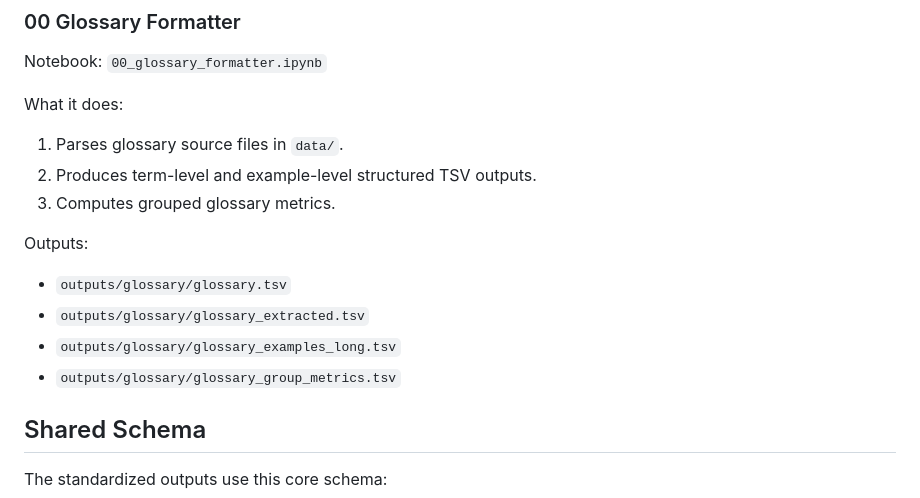
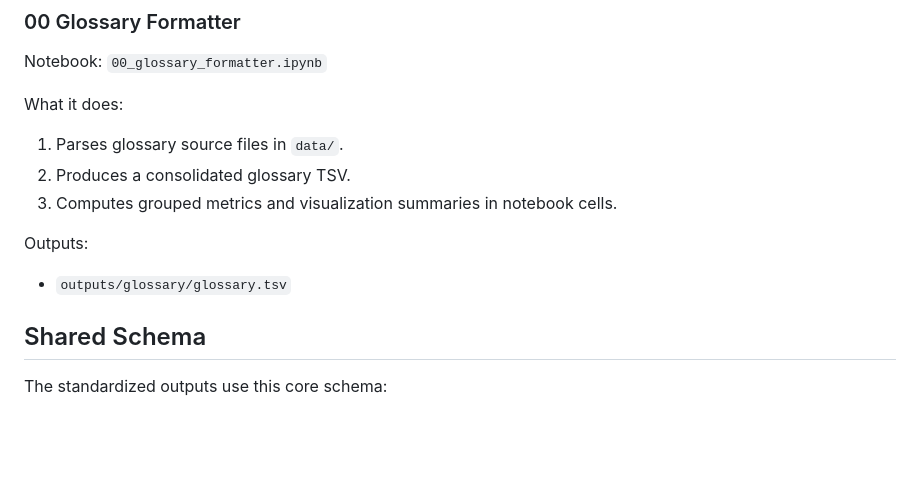
Before and after one commit to Reva-h/Auditing-Dogwhistle-Coverage, a Markdown page: data_preprocessing/README.md, the part around the change. Rendered like a GitHub page; blank space fills up the shorter version.

```diff
--- a/data_preprocessing/README.md
+++ b/data_preprocessing/README.md
@@ -24,15 +24,12 @@ Notebook: `00_glossary_formatter.ipynb`
 What it does:
 
 1. Parses glossary source files in `data/`.
-2. Produces term-level and example-level structured TSV outputs.
-3. Computes grouped glossary metrics.
+2. Produces a consolidated glossary TSV.
+3. Computes grouped metrics and visualization summaries in notebook cells.
 
 Outputs:
 
 - `outputs/glossary/glossary.tsv`
-- `outputs/glossary/glossary_extracted.tsv`
-- `outputs/glossary/glossary_examples_long.tsv`
-- `outputs/glossary/glossary_group_metrics.tsv`
 
 ## Shared Schema
 
```
